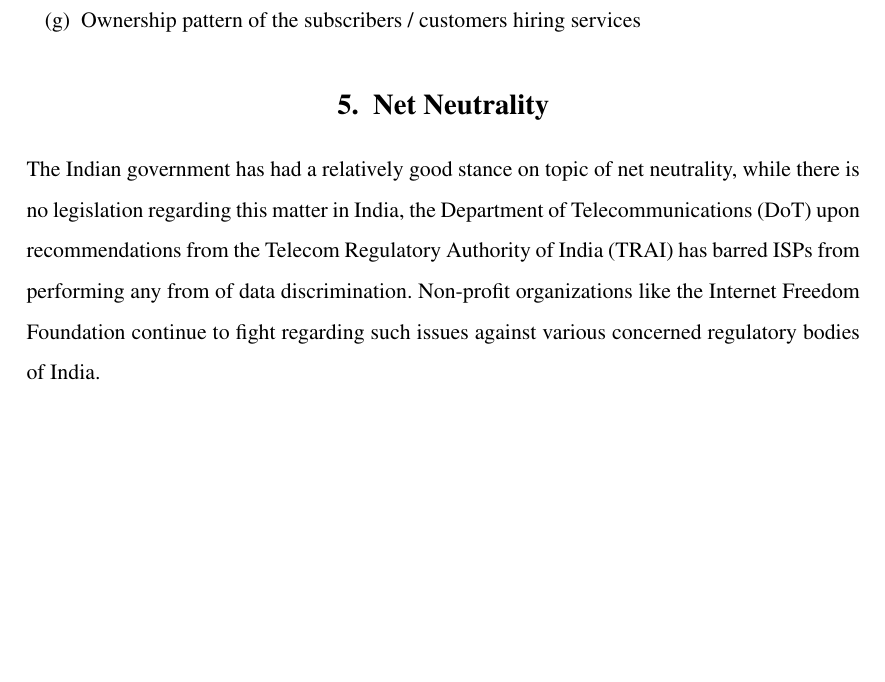
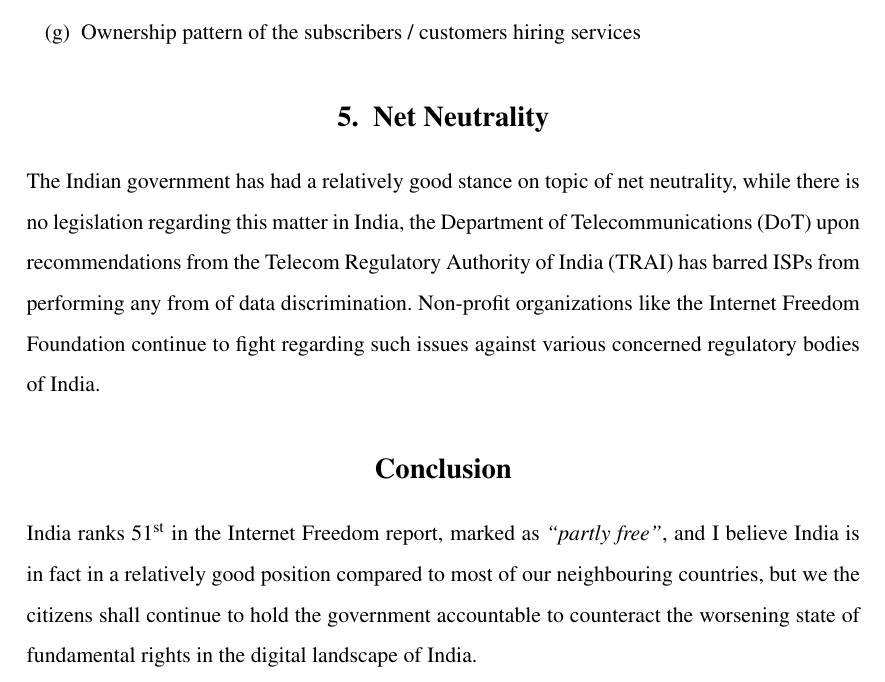
Before and after one commit to sujaldev/college, a LaTeX problem sheet (src/llb/assignment1/assignment.tex): part of page 5 of 5, cut so that both start at the same text, the shorter picture padded with empty space. Compiled offline with pdfLaTeX.

Commit message:
add conclusion

```diff
--- a/src/llb/assignment1/assignment.tex
+++ b/src/llb/assignment1/assignment.tex
@@ -194,4 +194,15 @@
     Regulatory Authority of India (TRAI) has barred ISPs from performing any from of data discrimination.\ Non-profit
     organizations like the Internet Freedom Foundation continue to fight regarding such issues against various concerned
     regulatory bodies of India.
+
+
+    %------------------------------------------------------------------------------------------------------------------%
+    %------------------------------------------------------------------------------------------------------------------%
+
+
+    \section*{Conclusion}\label{sec:conclusion}
+    India ranks 51\textsuperscript{st} in the Internet Freedom report, marked as \textit{``partly free''}, and I believe
+    India is in fact in a relatively good position compared to most of our neighbouring countries, but we the citizens
+    shall continue to hold the government accountable to counteract the worsening state of fundamental rights in the
+    digital landscape of India.
 \end{document}
```
